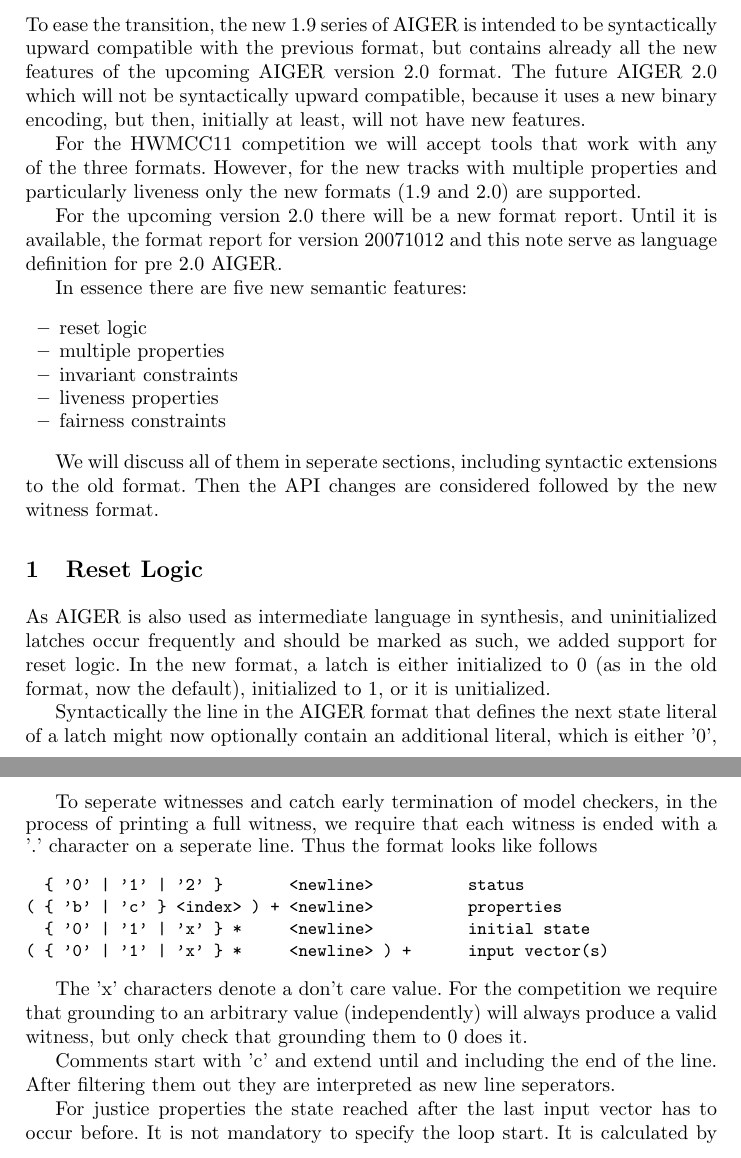
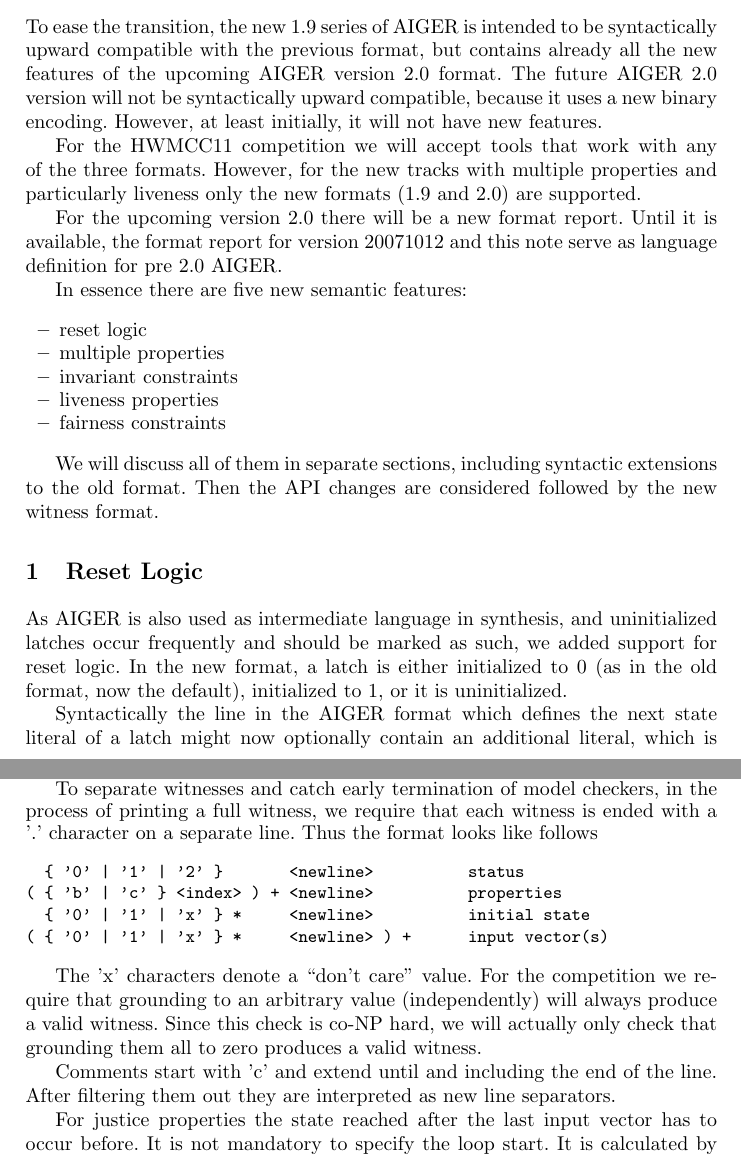
Before and after one commit to arminbiere/aiger, a LaTeX paper (doc/beyond1/beyond1.tex): two parts of pages 1 and 5 of 5, joined at a grey line, cut so that both start at the same text. Compiled offline with pdfLaTeX.

Commit message:
minor spell checking

```diff
--- a/doc/beyond1/beyond1.tex
+++ b/doc/beyond1/beyond1.tex
@@ -17,8 +17,8 @@
 To ease the transition, the new 1.9 series of AIGER is intended to be
 syntactically upward compatible with the previous format, but contains
 already all the new features of the upcoming AIGER version 2.0 format.  The
-future AIGER 2.0 which will not be syntactically upward compatible, because
-it uses a new binary encoding, but then, initially at least, will not have
+future AIGER 2.0 version will not be syntactically upward compatible, because
+it uses a new binary encoding.  However, at least initially, it will not have
 new features.
 
 For the HWMCC11 competition we will accept tools that work with any of
@@ -39,7 +39,7 @@
 \item fairness constraints
 \end{itemize}
 
-We will discuss all of them in seperate sections, including syntactic
+We will discuss all of them in separate sections, including syntactic
 extensions to the old format.   Then the API changes are considered followed
 by the new witness format.
 
@@ -49,9 +49,9 @@
 uninitialized latches occur frequently and should be marked as such, we
 added support for reset logic.  In the new format, a latch is either
 initialized to 0 (as in the old format, now the default), initialized to 1,
-or it is unitialized.
+or it is uninitialized.
 
-Syntactically the line in the AIGER format that defines the next state
+Syntactically the line in the AIGER format which defines the next state
 literal of a latch might now optionally contain an additional literal, which
 is either '0', '1', or the literal of the latch itself.  The former are used
 for constant initialization and the latter to define an uninitialized latch.
@@ -236,9 +236,9 @@
 outputs, the number of input vectors is the same as the number of states.
 Thus a witness contains at least one input vector line.
 
-To seperate witnesses and catch early termination of model checkers, in the
+To separate witnesses and catch early termination of model checkers, in the
 process of printing a full witness, we require that each witness is
-ended with a '.' character on a seperate line.
+ended with a '.' character on a separate line.
 Thus the format looks like follows
 {\small
 \begin{verbatim}
@@ -248,13 +248,14 @@
 ( { '0' | '1' | 'x' } *     <newline> ) +      input vector(s)
 \end{verbatim}}
 
-The 'x' characters denote a don't care value.  For the competition
+The 'x' characters denote a ``don't care'' value.  For the competition
 we require that grounding to an arbitrary value (independently) will
-always produce a valid witness, but only check that grounding them
-to 0 does it.
+always produce a valid witness.  Since this check is co-NP hard, we
+will actually only check that grounding them all to zero produces
+a valid witness.
 
 Comments start with 'c' and extend until and including the end of the line.
-After filtering them out they are interpreted as new line seperators.
+After filtering them out they are interpreted as new line separators.
 
 For justice properties the state reached after the last input vector
 has to occur before.  It is not mandatory to specify the
```
Also changed, not shown: doc/beyond1/beyond1.tex (28 more changed lines).
